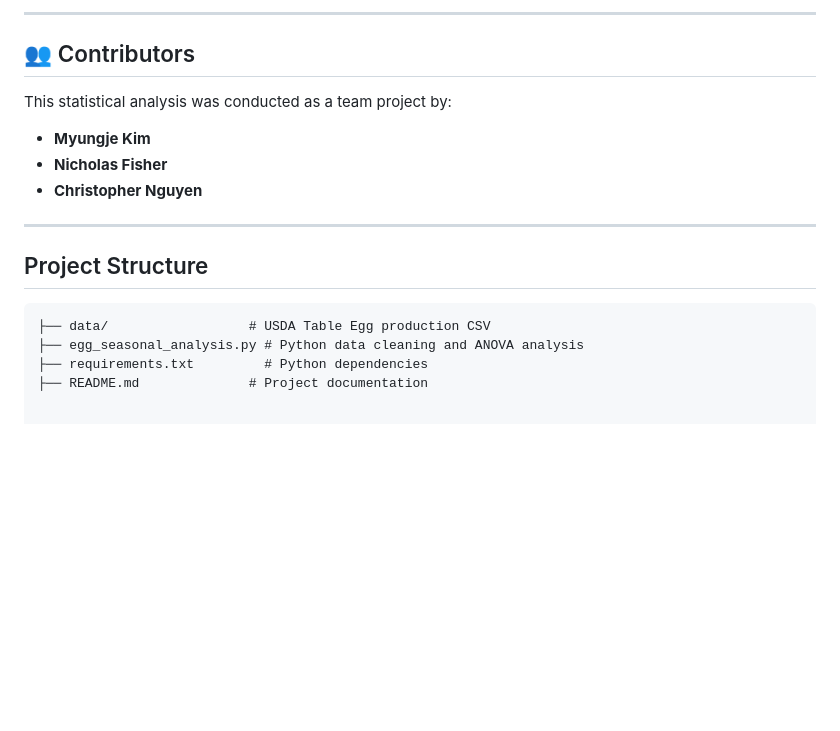
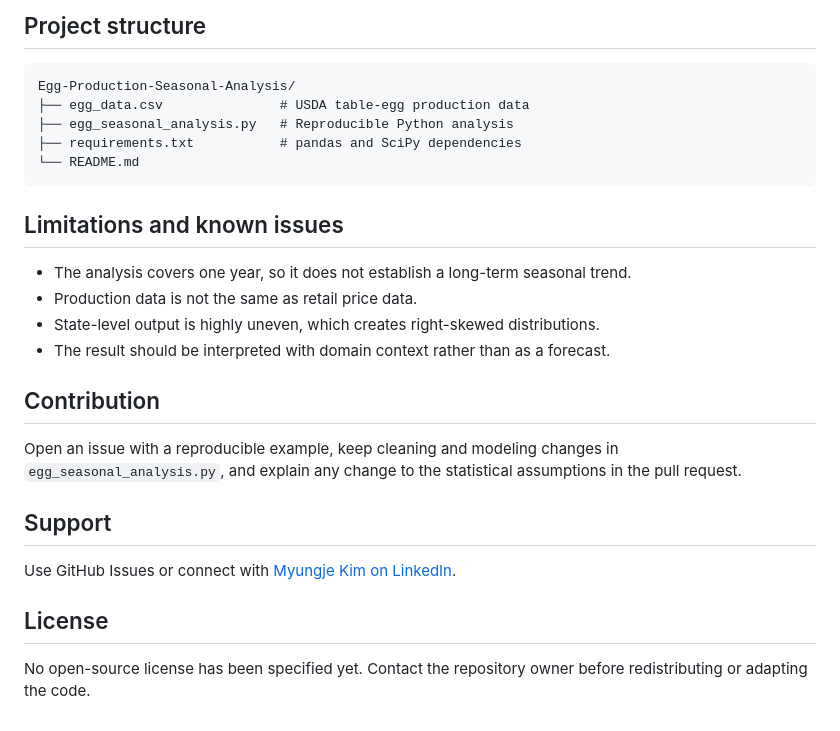
Before and after one commit to rlaaudwp96/Egg-Production-Seasonal-Analysis, a Markdown page: README.md, the part around one of its changes. GitHub-like rendering; blank space fills up the shorter version.

````diff
--- a/README.md
+++ b/README.md
@@ -55,18 +69,29 @@ The script cleans the 2023 USDA data, maps months to meteorological seasons, sum
 
----
+## Project structure
 
-## 👥 Contributors
-This statistical analysis was conducted as a team project by:
+```text
+Egg-Production-Seasonal-Analysis/
+├── egg_data.csv               # USDA table-egg production data
+├── egg_seasonal_analysis.py   # Reproducible Python analysis
+├── requirements.txt           # pandas and SciPy dependencies
+└── README.md
+```
 
-* **Myungje Kim**
-* **Nicholas Fisher**
-* **Christopher Nguyen**
+## Limitations and known issues
 
----
+- The analysis covers one year, so it does not establish a long-term seasonal trend.
+- Production data is not the same as retail price data.
+- State-level output is highly uneven, which creates right-skewed distributions.
+- The result should be interpreted with domain context rather than as a forecast.
 
-## Project Structure
-```text
-├── data/                  # USDA Table Egg production CSV
-├── egg_seasonal_analysis.py # Python data cleaning and ANOVA analysis
-├── requirements.txt         # Python dependencies
-├── README.md              # Project documentation
+## Contribution
+
+Open an issue with a reproducible example, keep cleaning and modeling changes in `egg_seasonal_analysis.py`, and explain any change to the statistical assumptions in the pull request.
+
+## Support
+
+Use GitHub Issues or connect with [Myungje Kim on LinkedIn](https://www.linkedin.com/in/evan-kim-257857249/).
+
+## License
+
+No open-source license has been specified yet. Contact the repository owner before redistributing or adapting the code.
````
Also changed, not shown: other parts of README.md (+49 -35 lines).
